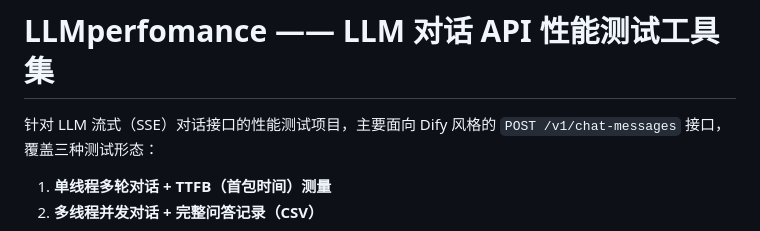
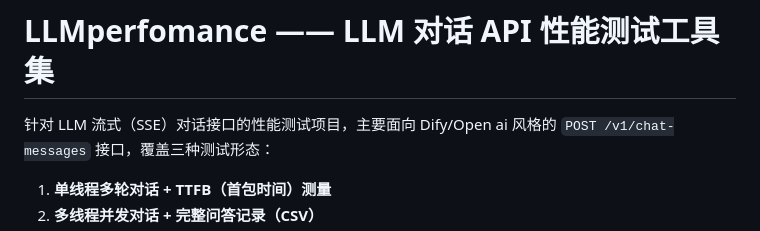
Before and after one commit to Honky212/LLMperfomance, a Markdown page: README.md, the part around the change. Drawn GitHub-style.

Commit message:
Update README to include OpenAI in description

```diff
--- a/README.md
+++ b/README.md
@@ -1,6 +1,6 @@
 # LLMperfomance —— LLM 对话 API 性能测试工具集
 
-针对 LLM 流式（SSE）对话接口的性能测试项目，主要面向 Dify 风格的
+针对 LLM 流式（SSE）对话接口的性能测试项目，主要面向 Dify/Open ai 风格的
 `POST /v1/chat-messages` 接口，覆盖三种测试形态：
 
 1. **单线程多轮对话 + TTFB（首包时间）测量**
```
